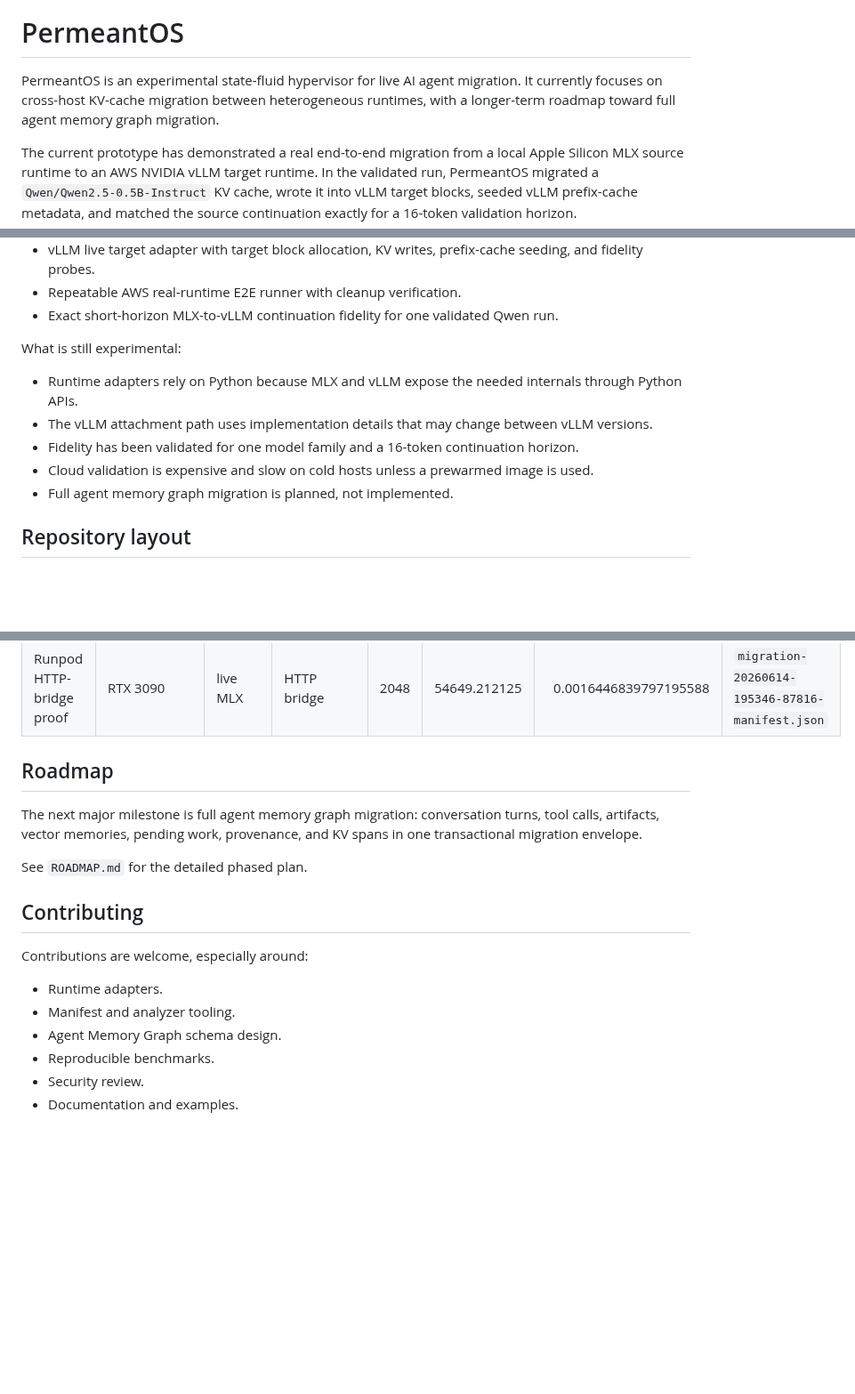
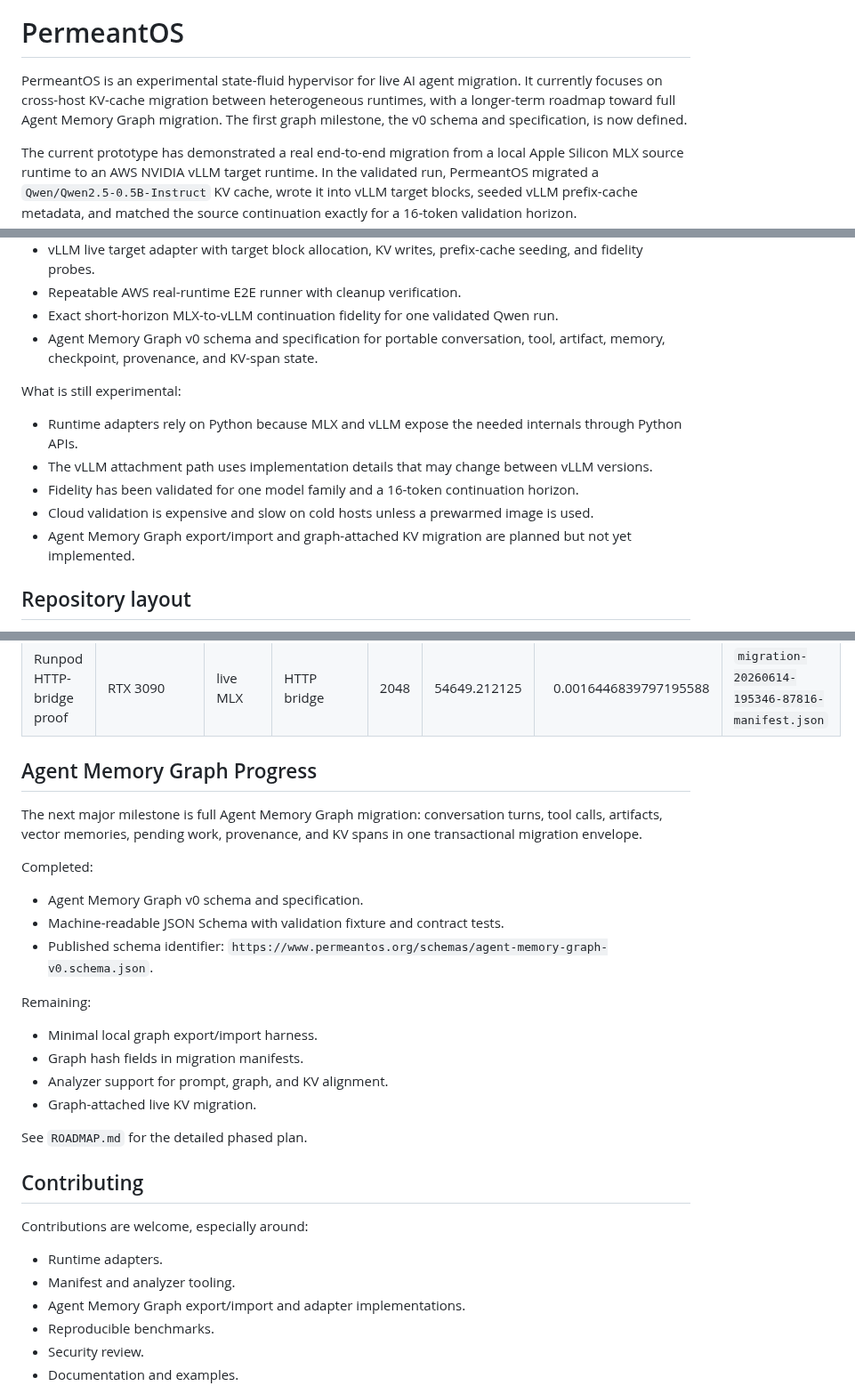
Before and after one commit to kabudu/permeant-os, a Markdown page: README.md, 3 parts joined by grey strips. Shown at 89% size. Rendered like a GitHub page; blank space fills up the shorter version.

Commit message:
Document agent memory graph schema progress (#3)

```diff
--- a/README.md
+++ b/README.md
@@ -4,7 +4,7 @@
 
 # PermeantOS
 
-PermeantOS is an experimental state-fluid hypervisor for live AI agent migration. It currently focuses on cross-host KV-cache migration between heterogeneous runtimes, with a longer-term roadmap toward full agent memory graph migration.
+PermeantOS is an experimental state-fluid hypervisor for live AI agent migration. It currently focuses on cross-host KV-cache migration between heterogeneous runtimes, with a longer-term roadmap toward full Agent Memory Graph migration. The first graph milestone, the v0 schema and specification, is now defined.
 
 The current prototype has demonstrated a real end-to-end migration from a local Apple Silicon MLX source runtime to an AWS NVIDIA vLLM target runtime. In the validated run, PermeantOS migrated a `Qwen/Qwen2.5-0.5B-Instruct` KV cache, wrote it into vLLM target blocks, seeded vLLM prefix-cache metadata, and matched the source continuation exactly for a 16-token validation horizon.
 
@@ -23,6 +23,7 @@ What works today:
 - vLLM live target adapter with target block allocation, KV writes, prefix-cache seeding, and fidelity probes.
 - Repeatable AWS real-runtime E2E runner with cleanup verification.
 - Exact short-horizon MLX-to-vLLM continuation fidelity for one validated Qwen run.
+- Agent Memory Graph v0 schema and specification for portable conversation, tool, artifact, memory, checkpoint, provenance, and KV-span state.
 
 What is still experimental:
 
@@ -30,7 +31,7 @@ What is still experimental:
 - The vLLM attachment path uses implementation details that may change between vLLM versions.
 - Fidelity has been validated for one model family and a 16-token continuation horizon.
 - Cloud validation is expensive and slow on cold hosts unless a prewarmed image is used.
-- Full agent memory graph migration is planned, not implemented.
+- Agent Memory Graph export/import and graph-attached KV migration are planned but not yet implemented.
 
 ## Repository layout
 
@@ -121,9 +124,22 @@ Read `docs/aws-real-runtime-e2e-runner.md` first. The script provisions billable
 | Runpod live-source proof | RTX 3090 | live MLX | SSH tunnel to daemon | 2048 | 156377.4295 | 0.00011692589682723728 | `migration-20260614-154223-70658-manifest.json` |
 | Runpod HTTP-bridge proof | RTX 3090 | live MLX | HTTP bridge | 2048 | 54649.212125 | 0.0016446839797195588 | `migration-20260614-195346-87816-manifest.json` |
 
-## Roadmap
+## Agent Memory Graph Progress
 
-The next major milestone is full agent memory graph migration: conversation turns, tool calls, artifacts, vector memories, pending work, provenance, and KV spans in one transactional migration envelope.
+The next major milestone is full Agent Memory Graph migration: conversation turns, tool calls, artifacts, vector memories, pending work, provenance, and KV spans in one transactional migration envelope.
+
+Completed:
+
+- Agent Memory Graph v0 schema and specification.
+- Machine-readable JSON Schema with validation fixture and contract tests.
+- Published schema identifier: `https://www.permeantos.org/schemas/agent-memory-graph-v0.schema.json`.
+
+Remaining:
+
+- Minimal local graph export/import harness.
+- Graph hash fields in migration manifests.
+- Analyzer support for prompt, graph, and KV alignment.
+- Graph-attached live KV migration.
 
 See `ROADMAP.md` for the detailed phased plan.
 
@@ -133,7 +149,7 @@ Contributions are welcome, especially around:
 
 - Runtime adapters.
 - Manifest and analyzer tooling.
-- Agent Memory Graph schema design.
+- Agent Memory Graph export/import and adapter implementations.
 - Reproducible benchmarks.
 - Security review.
 - Documentation and examples.
```
Also changed, not shown: other parts of README.md (+2 -0 lines), docs/website/white-paper.md (+6 -4 lines).
